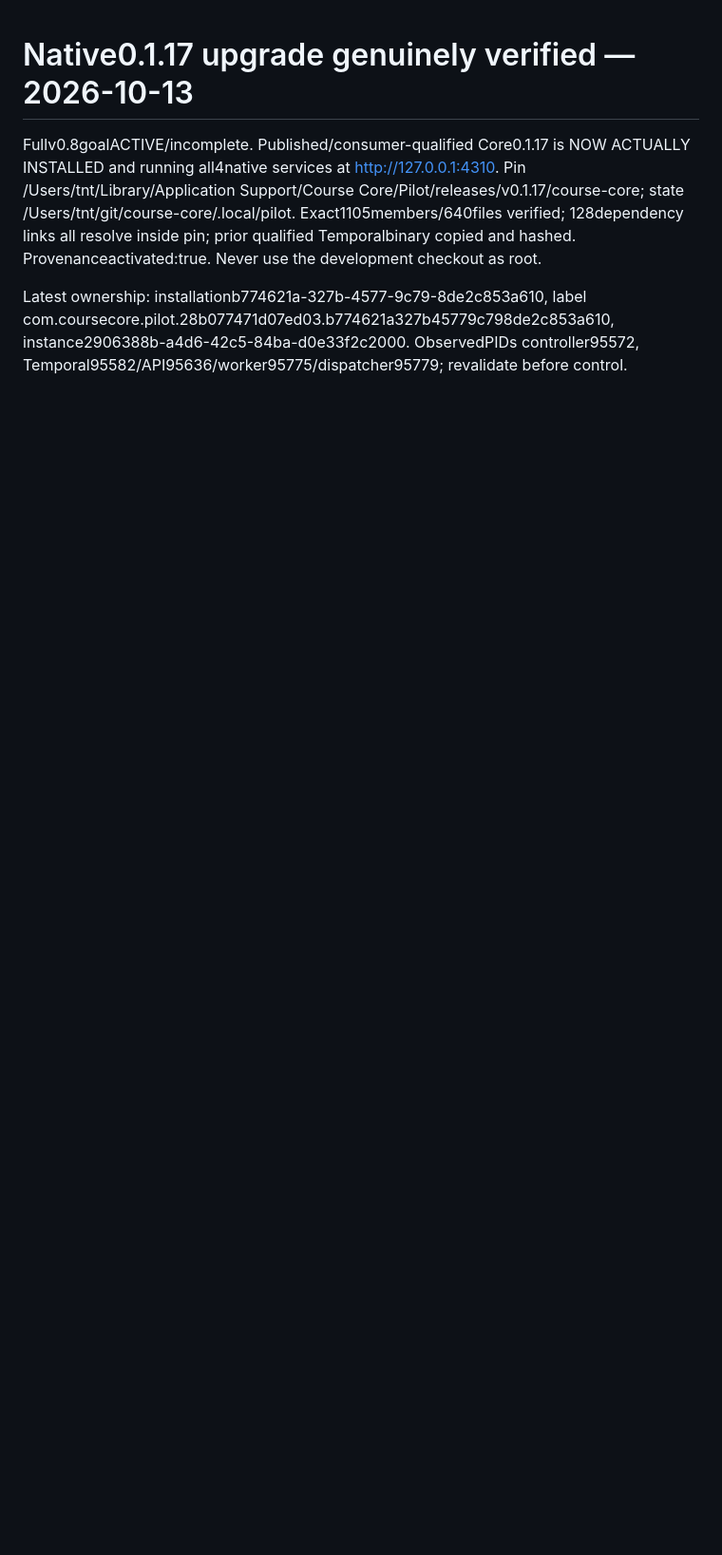
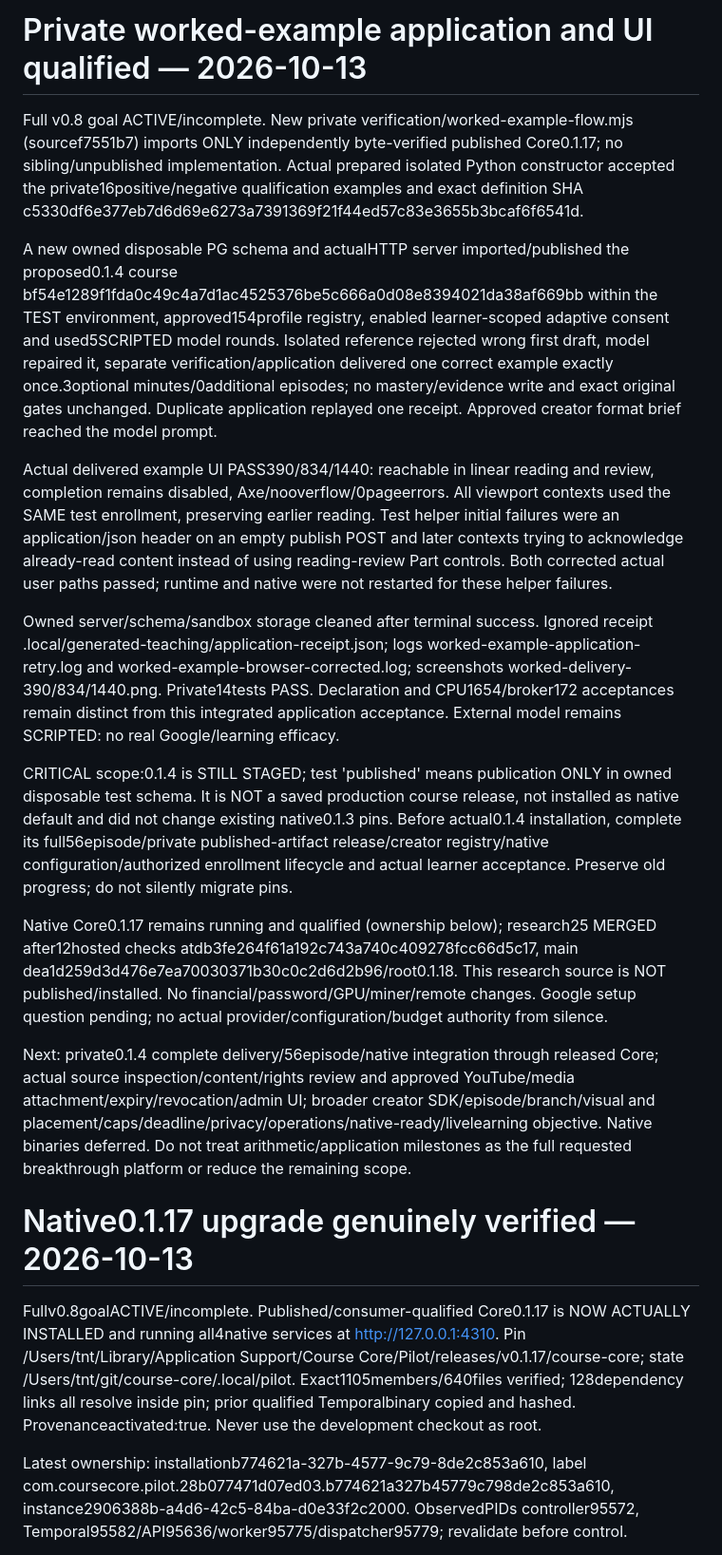
Before and after one commit to roeehrl/course-llms-and-models, a Markdown page: planning/IMPLEMENTATION_STATUS.md, the part around the change. Shown at 95% size. Rendered like a GitHub page; blank space fills up the shorter version.

Commit message:
Record published-runtime worked-example delivery and private staging boundaries

```diff
--- a/planning/IMPLEMENTATION_STATUS.md
+++ b/planning/IMPLEMENTATION_STATUS.md
@@ -1,3 +1,55 @@
+# Private worked-example application and UI qualified — 2026-10-13
+
+Full v0.8 goal ACTIVE/incomplete. New private verification/worked-example-flow.mjs
+(sourcef7551b7) imports ONLY independently byte-verified published Core0.1.17;
+no sibling/unpublished implementation. Actual prepared isolated Python constructor
+accepted the private16positive/negative qualification examples and exact definition
+SHA c5330df6e377eb7d6d69e6273a7391369f21f44ed57c83e3655b3bcaf6f6541d.
+
+A new owned disposable PG schema and actualHTTP server imported/published the
+proposed0.1.4 course bf54e1289f1fda0c49c4a7d1ac4525376be5c666a0d08e8394021da38af669bb
+within the TEST environment, approved154profile registry, enabled learner-scoped
+adaptive consent and used5SCRIPTED model rounds. Isolated reference rejected
+wrong first draft, model repaired it, separate verification/application delivered
+one correct example exactly once.3optional minutes/0additional episodes; no
+mastery/evidence write and exact original gates unchanged. Duplicate application
+replayed one receipt. Approved creator format brief reached the model prompt.
+
+Actual delivered example UI PASS390/834/1440: reachable in linear reading and
+review, completion remains disabled, Axe/nooverflow/0pageerrors. All viewport
+contexts used the SAME test enrollment, preserving earlier reading. Test helper
+initial failures were an application/json header on an empty publish POST and
+later contexts trying to acknowledge already-read content instead of using
+reading-review Part controls. Both corrected actual user paths passed; runtime
+and native were not restarted for these helper failures.
+
+Owned server/schema/sandbox storage cleaned after terminal success. Ignored
+receipt .local/generated-teaching/application-receipt.json; logs
+worked-example-application-retry.log and worked-example-browser-corrected.log;
+screenshots worked-delivery-390/834/1440.png. Private14tests PASS. Declaration and
+CPU1654/broker172 acceptances remain distinct from this integrated application
+acceptance. External model remains SCRIPTED: no real Google/learning efficacy.
+
+CRITICAL scope:0.1.4 is STILL STAGED; test 'published' means publication ONLY in
+owned disposable test schema. It is NOT a saved production course release, not
+installed as native default and did not change existing native0.1.3 pins. Before
+actual0.1.4 installation, complete its full56episode/private published-artifact
+release/creator registry/native configuration/authorized enrollment lifecycle
+and actual learner acceptance. Preserve old progress; do not silently migrate pins.
+
+Native Core0.1.17 remains running and qualified (ownership below); research25
+MERGED after12hosted checks atdb3fe264f61a192c743a740c409278fcc66d5c17, main
+ dea1d259d3d476e7ea70030371b30c0c2d6d2b96/root0.1.18. This research source is NOT
+published/installed. No financial/password/GPU/miner/remote changes. Google setup
+question pending; no actual provider/configuration/budget authority from silence.
+
+Next: private0.1.4 complete delivery/56episode/native integration through released
+Core; actual source inspection/content/rights review and approved YouTube/media
+attachment/expiry/revocation/admin UI; broader creator SDK/episode/branch/visual
+and placement/caps/deadline/privacy/operations/native-ready/livelearning objective.
+Native binaries deferred. Do not treat arithmetic/application milestones as the
+full requested breakthrough platform or reduce the remaining scope.
+
 # Native0.1.17 upgrade genuinely verified — 2026-10-13
 
 Fullv0.8goalACTIVE/incomplete. Published/consumer-qualified Core0.1.17 is NOW
```
